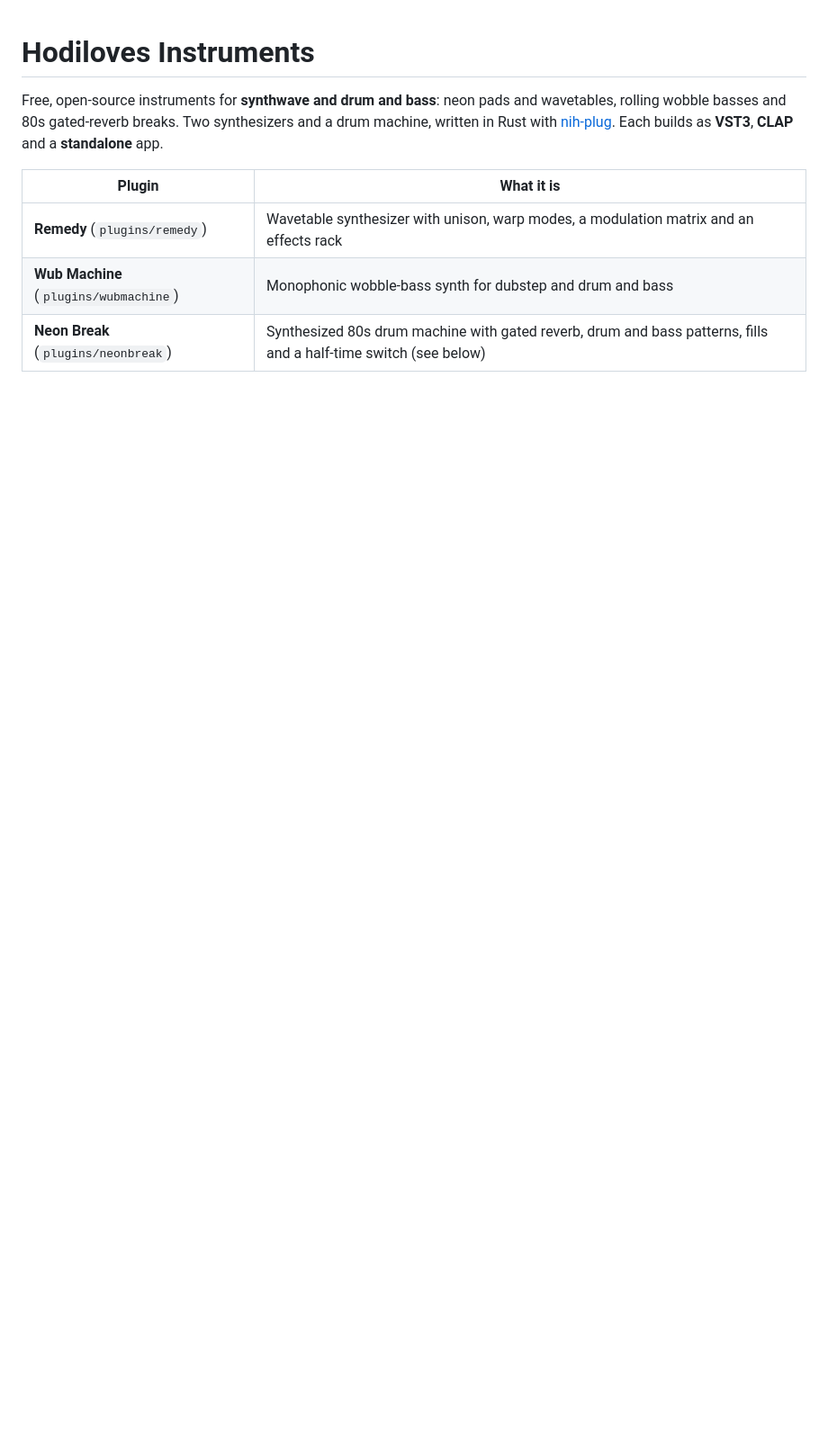
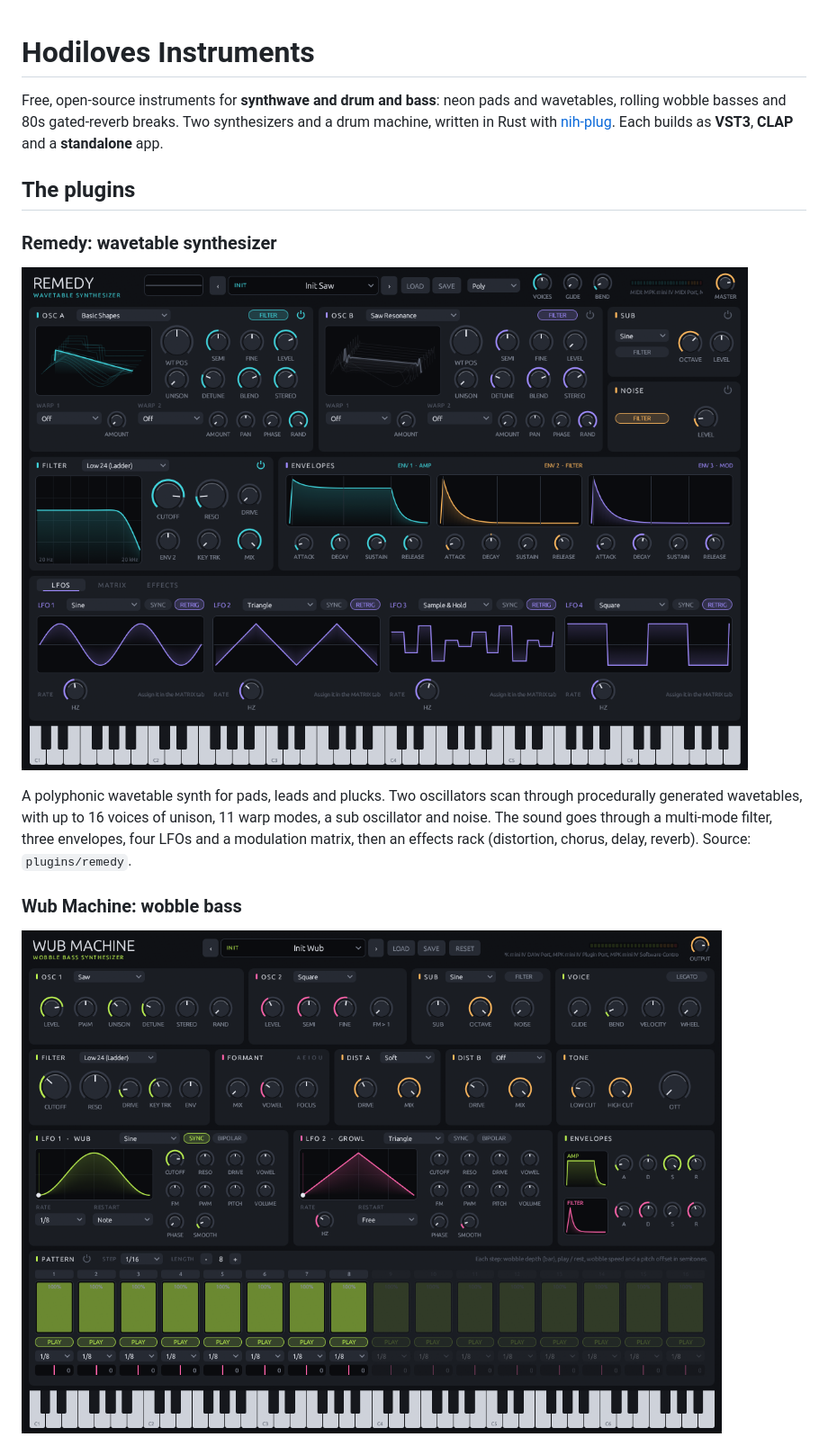
Before and after one commit to dhodvogner/hodiloves-instruments, a Markdown page: README.md, the part around one of its changes. Shown at 90% size. Drawn GitHub-style; pictures changed too: images/remedy.png (added), images/wubmachine.png (added); blank space fills up the shorter version.

Commit message:
Update README.md with detailed plugin descriptions and add images for Remedy, Wub Machine, and Neon Break

```diff
--- a/README.md
+++ b/README.md
@@ -4,8 +4,18 @@ Free, open-source instruments for **synthwave and drum and bass**: neon pads and
 wobble basses and 80s gated-reverb breaks. Two synthesizers and a drum machine, written in Rust with
 [nih-plug](https://github.com/robbert-vdh/nih-plug). Each builds as **VST3**, **CLAP** and a **standalone** app.
 
-| Plugin | What it is |
-|---|---|
-| **Remedy** (`plugins/remedy`) | Wavetable synthesizer with unison, warp modes, a modulation matrix and an effects rack |
-| **Wub Machine** (`plugins/wubmachine`) | Monophonic wobble-bass synth for dubstep and drum and bass |
-| **Neon Break** (`plugins/neonbreak`) | Synthesized 80s drum machine with gated reverb, drum and bass patterns, fills and a half-time switch (see below) |
+## The plugins
+
+### Remedy: wavetable synthesizer
+
+![Remedy](images/remedy.png)
+
+A polyphonic wavetable synth for pads, leads and plucks. Two oscillators scan through procedurally
+generated wavetables, with up to 16 voices of unison, 11 warp modes, a sub oscillator and noise. The sound
+goes through a multi-mode filter, three envelopes, four LFOs and a modulation matrix, then an effects
+rack (distortion, chorus, delay, reverb). Source: `plugins/remedy`.
+
+### Wub Machine: wobble bass
+
+![Wub Machine](images/wubmachine.png)
+
```
Also changed, not shown: other parts of README.md (+14 -0 lines), images/neonbreak.png (added).
